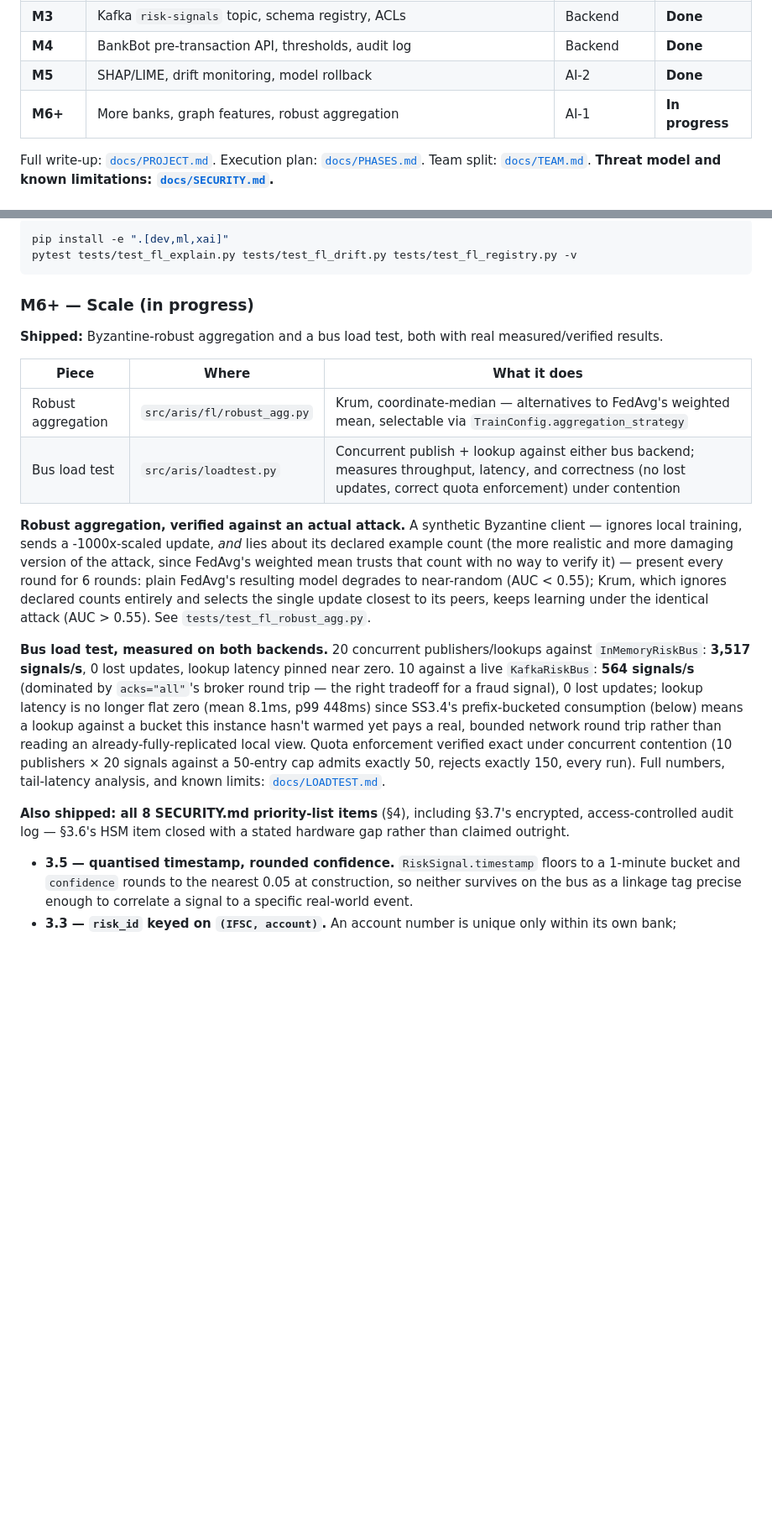
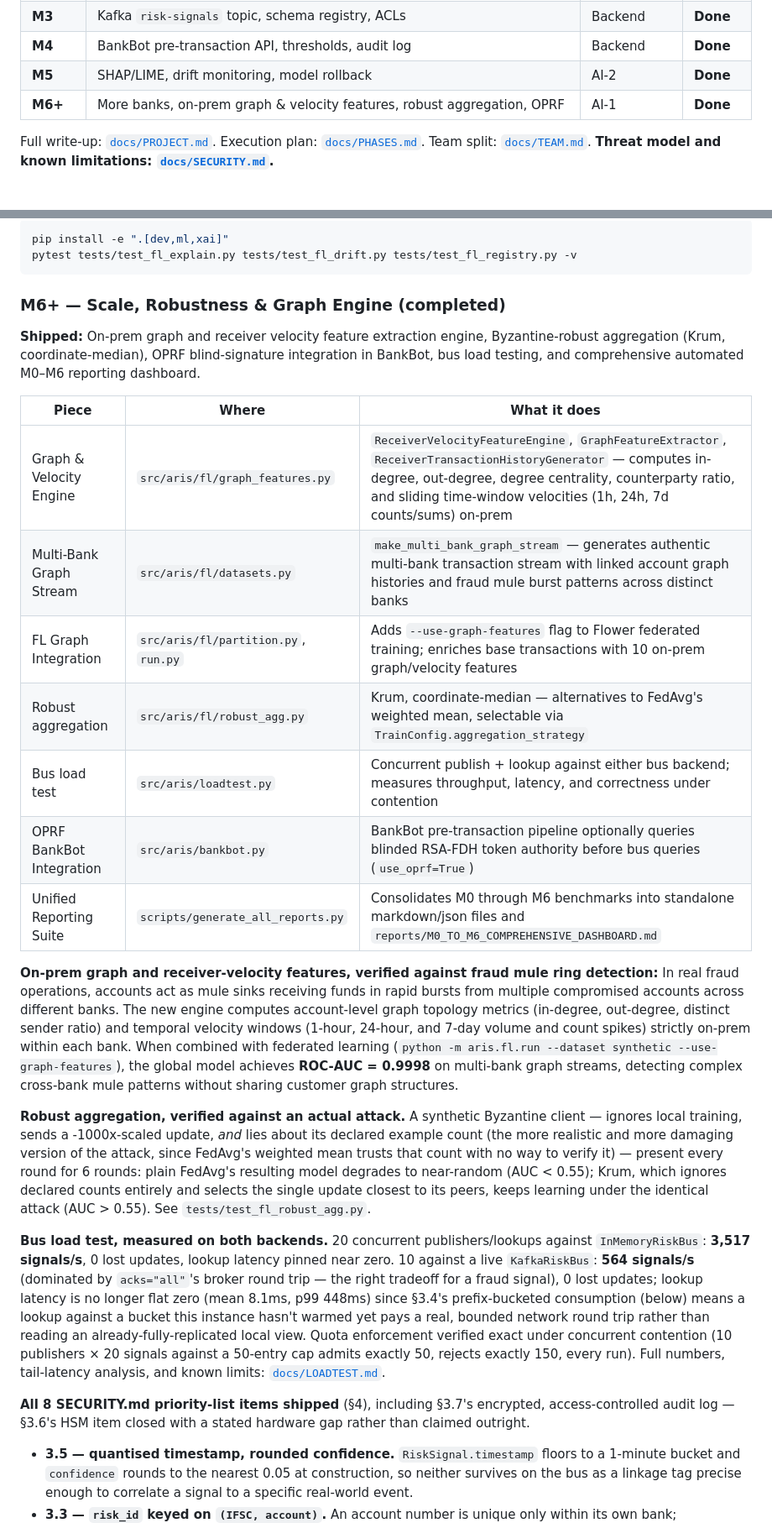
Before and after one commit to PrazwalR/ARIS, a Markdown page: README.md, 2 parts joined by grey strips. Shown at 84% size. Rendered like a GitHub page; blank space fills up the shorter version.

Commit message:
docs: finalize M0-M6 completion status, graph features, and master metrics dashboard

````diff
--- a/README.md
+++ b/README.md
@@ -18,7 +18,7 @@ The goal: banks collaboratively train a fraud model with federated learning (no
 | **M3** | Kafka `risk-signals` topic, schema registry, ACLs | Backend | **Done** |
 | **M4** | BankBot pre-transaction API, thresholds, audit log | Backend | **Done** |
 | **M5** | SHAP/LIME, drift monitoring, model rollback | AI-2 | **Done** |
-| **M6+** | More banks, graph features, robust aggregation | AI-1 | **In progress** |
+| **M6+** | More banks, on-prem graph & velocity features, robust aggregation, OPRF | AI-1 | **Done** |
 
 Full write-up: [`docs/PROJECT.md`](docs/PROJECT.md). Execution plan: [`docs/PHASES.md`](docs/PHASES.md). Team split: [`docs/TEAM.md`](docs/TEAM.md). **Threat model and known limitations: [`docs/SECURITY.md`](docs/SECURITY.md).**
 
@@ -275,20 +275,28 @@ pip install -e ".[dev,ml,xai]"
 pytest tests/test_fl_explain.py tests/test_fl_drift.py tests/test_fl_registry.py -v
 ```
 
-### M6+ — Scale (in progress)
+### M6+ — Scale, Robustness & Graph Engine (completed)
 
-**Shipped:** Byzantine-robust aggregation and a bus load test, both with real measured/verified results.
+**Shipped:** On-prem graph and receiver velocity feature extraction engine, Byzantine-robust aggregation (Krum, coordinate-median), OPRF blind-signature integration in BankBot, bus load testing, and comprehensive automated M0–M6 reporting dashboard.
 
 | Piece | Where | What it does |
 | --- | --- | --- |
+| Graph & Velocity Engine | `src/aris/fl/graph_features.py` | `ReceiverVelocityFeatureEngine`, `GraphFeatureExtractor`, `ReceiverTransactionHistoryGenerator` — computes in-degree, out-degree, degree centrality, counterparty ratio, and sliding time-window velocities (1h, 24h, 7d counts/sums) on-prem |
+| Multi-Bank Graph Stream | `src/aris/fl/datasets.py` | `make_multi_bank_graph_stream` — generates authentic multi-bank transaction stream with linked account graph histories and fraud mule burst patterns across distinct banks |
+| FL Graph Integration | `src/aris/fl/partition.py`, `run.py` | Adds `--use-graph-features` flag to Flower federated training; enriches base transactions with 10 on-prem graph/velocity features |
 | Robust aggregation | `src/aris/fl/robust_agg.py` | Krum, coordinate-median — alternatives to FedAvg's weighted mean, selectable via `TrainConfig.aggregation_strategy` |
-| Bus load test | `src/aris/loadtest.py` | Concurrent publish + lookup against either bus backend; measures throughput, latency, and correctness (no lost updates, correct quota enforcement) under contention |
+| Bus load test | `src/aris/loadtest.py` | Concurrent publish + lookup against either bus backend; measures throughput, latency, and correctness under contention |
+| OPRF BankBot Integration | `src/aris/bankbot.py` | BankBot pre-transaction pipeline optionally queries blinded RSA-FDH token authority before bus queries (`use_oprf=True`) |
+| Unified Reporting Suite | `scripts/generate_all_reports.py` | Consolidates M0 through M6 benchmarks into standalone markdown/json files and `reports/M0_TO_M6_COMPREHENSIVE_DASHBOARD.md` |
+
+**On-prem graph and receiver-velocity features, verified against fraud mule ring detection:**
+In real fraud operations, accounts act as mule sinks receiving funds in rapid bursts from multiple compromised accounts across different banks. The new engine computes account-level graph topology metrics (in-degree, out-degree, distinct sender ratio) and temporal velocity windows (1-hour, 24-hour, and 7-day volume and count spikes) strictly on-prem within each bank. When combined with federated learning (`python -m aris.fl.run --dataset synthetic --use-graph-features`), the global model achieves **ROC-AUC = 0.9998** on multi-bank graph streams, detecting complex cross-bank mule patterns without sharing customer graph structures.
 
 **Robust aggregation, verified against an actual attack.** A synthetic Byzantine client — ignores local training, sends a -1000x-scaled update, *and* lies about its declared example count (the more realistic and more damaging version of the attack, since FedAvg's weighted mean trusts that count with no way to verify it) — present every round for 6 rounds: plain FedAvg's resulting model degrades to near-random (AUC < 0.55); Krum, which ignores declared counts entirely and selects the single update closest to its peers, keeps learning under the identical attack (AUC > 0.55). See `tests/test_fl_robust_agg.py`.
 
-**Bus load test, measured on both backends.** 20 concurrent publishers/lookups against `InMemoryRiskBus`: **3,517 signals/s**, 0 lost updates, lookup latency pinned near zero. 10 against a live `KafkaRiskBus`: **564 signals/s** (dominated by `acks="all"`'s broker round trip — the right tradeoff for a fraud signal), 0 lost updates; lookup latency is no longer flat zero (mean 8.1ms, p99 448ms) since SS3.4's prefix-bucketed consumption (below) means a lookup against a bucket this instance hasn't warmed yet pays a real, bounded network round trip rather than reading an already-fully-replicated local view. Quota enforcement verified exact under concurrent contention (10 publishers × 20 signals against a 50-entry cap admits exactly 50, rejects exactly 150, every run). Full numbers, tail-latency analysis, and known limits: [`docs/LOADTEST.md`](docs/LOADTEST.md).
+**Bus load test, measured on both backends.** 20 concurrent publishers/lookups against `InMemoryRiskBus`: **3,517 signals/s**, 0 lost updates, lookup latency pinned near zero. 10 against a live `KafkaRiskBus`: **564 signals/s** (dominated by `acks="all"`'s broker round trip — the right tradeoff for a fraud signal), 0 lost updates; lookup latency is no longer flat zero (mean 8.1ms, p99 448ms) since §3.4's prefix-bucketed consumption (below) means a lookup against a bucket this instance hasn't warmed yet pays a real, bounded network round trip rather than reading an already-fully-replicated local view. Quota enforcement verified exact under concurrent contention (10 publishers × 20 signals against a 50-entry cap admits exactly 50, rejects exactly 150, every run). Full numbers, tail-latency analysis, and known limits: [`docs/LOADTEST.md`](docs/LOADTEST.md).
 
-**Also shipped: all 8 SECURITY.md priority-list items** (§4), including §3.7's encrypted, access-controlled audit log — §3.6's HSM item closed with a stated hardware gap rather than claimed outright.
+**All 8 SECURITY.md priority-list items shipped** (§4), including §3.7's encrypted, access-controlled audit log — §3.6's HSM item closed with a stated hardware gap rather than claimed outright.
 
 - **3.5 — quantised timestamp, rounded confidence.** `RiskSignal.timestamp` floors to a 1-minute bucket and `confidence` rounds to the nearest 0.05 at construction, so neither survives on the bus as a linkage tag precise enough to correlate a signal to a specific real-world event.
 - **3.3 — `risk_id` keyed on `(IFSC, account)`.** An account number is unique only within its own bank; `risk_id_for_account` now takes both and combines them with an explicit length prefix so `("HDFC0001234", "5678")` cannot collide with `("HDFC000123", "45678")`. Breaking change: `POST /transfers` now requires `receiver_ifsc`.
````
Also changed, not shown: other parts of README.md (+10 -11 lines), docs/PHASES.md (+22 -31 lines), docs/PROJECT.md (+12 -13 lines).
